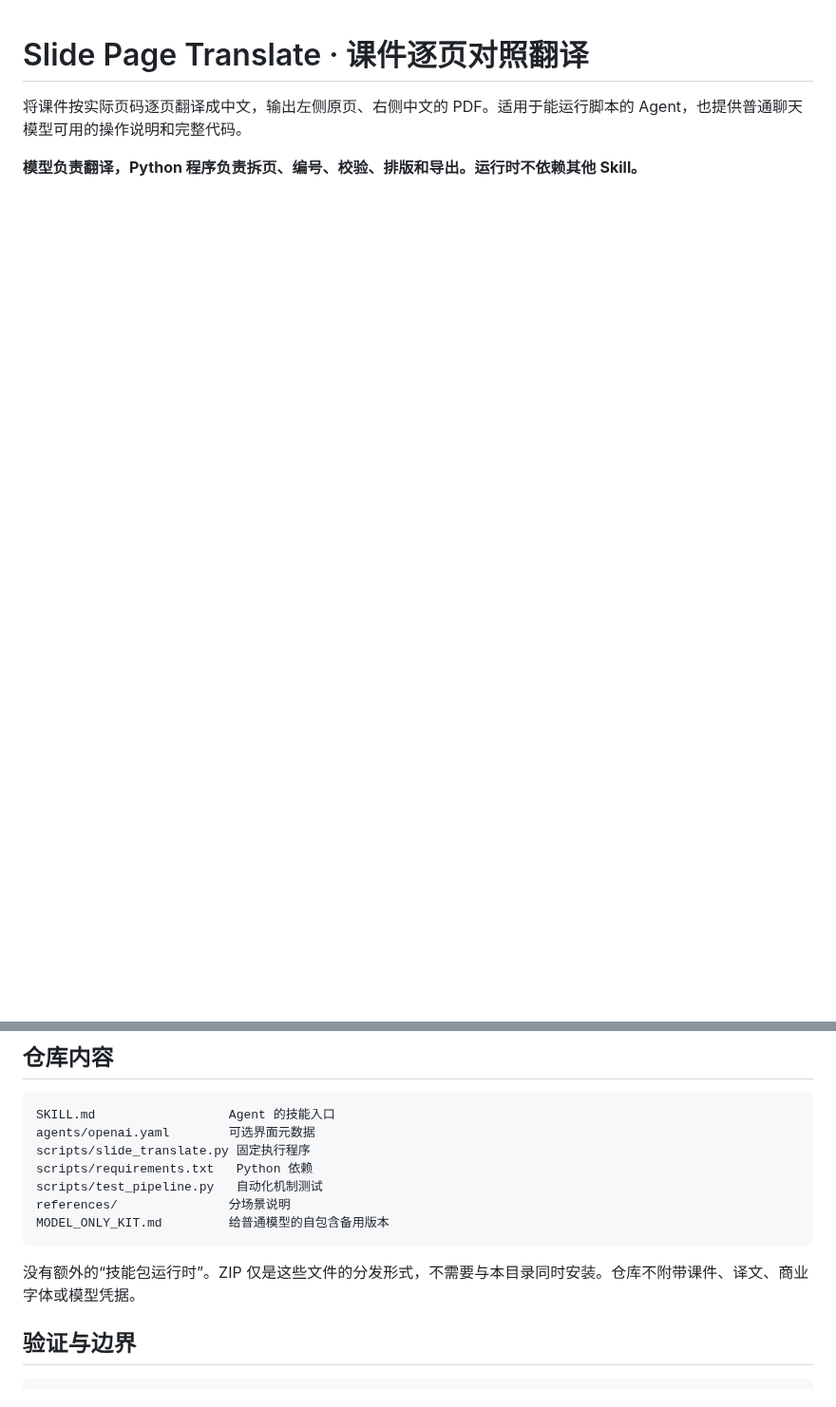
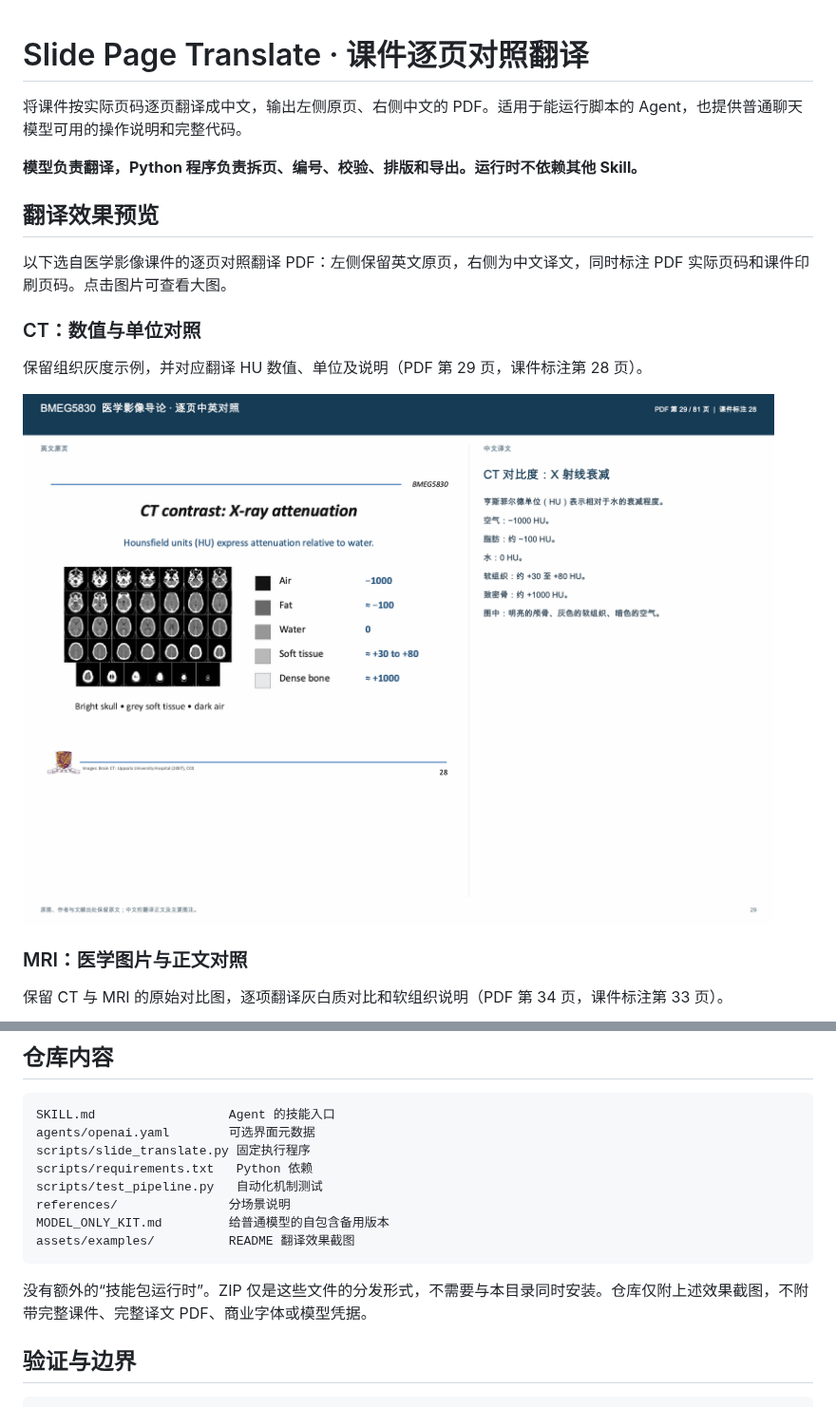
Before and after one commit to Nellie1009/slide-page-translate, a Markdown page: README.md, 2 parts joined by grey strips. Shown at 95% size. Drawn GitHub-style; pictures changed too: assets/examples/ct-contrast.png (added); blank space fills up the shorter version.

````diff
--- a/README.md
+++ b/README.md
@@ -3,3 +3,18 @@
 将课件按实际页码逐页翻译成中文，输出左侧原页、右侧中文的 PDF。适用于能运行脚本的 Agent，也提供普通聊天模型可用的操作说明和完整代码。
 
 **模型负责翻译，Python 程序负责拆页、编号、校验、排版和导出。运行时不依赖其他 Skill。**
+
+## 翻译效果预览
+
+以下选自医学影像课件的逐页对照翻译 PDF：左侧保留英文原页，右侧为中文译文，同时标注 PDF 实际页码和课件印刷页码。点击图片可查看大图。
+
+### CT：数值与单位对照
+
+保留组织灰度示例，并对应翻译 HU 数值、单位及说明（PDF 第 29 页，课件标注第 28 页）。
+
+![CT 对比度翻译效果：英文原页与中文译文并排，保留 HU 数值与图例](assets/examples/ct-contrast.png)
+
+### MRI：医学图片与正文对照
+
+保留 CT 与 MRI 的原始对比图，逐项翻译灰白质对比和软组织说明（PDF 第 34 页，课件标注第 33 页）。
+
@@ -75,9 +99,10 @@ scripts/requirements.txt   Python 依赖
 scripts/test_pipeline.py   自动化机制测试
 references/               分场景说明
 MODEL_ONLY_KIT.md         给普通模型的自包含备用版本
+assets/examples/          README 翻译效果截图
 ```
 
-没有额外的“技能包运行时”。ZIP 仅是这些文件的分发形式，不需要与本目录同时安装。仓库不附带课件、译文、商业字体或模型凭据。
+没有额外的“技能包运行时”。ZIP 仅是这些文件的分发形式，不需要与本目录同时安装。仓库仅附上述效果截图，不附带完整课件、完整译文 PDF、商业字体或模型凭据。
 
 ## 验证与边界
 
````
Also changed, not shown: other parts of README.md (+9 -0 lines), assets/examples/mri-contrast.png (added), assets/examples/oct-retinal-layers.png (added).
